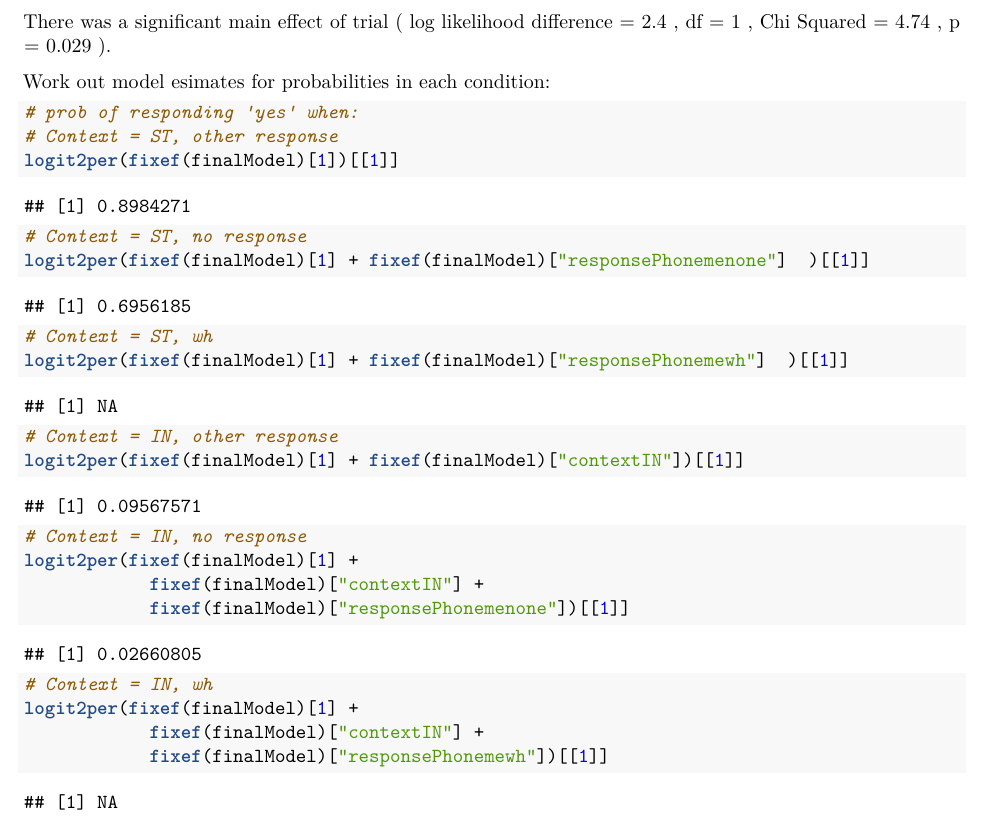
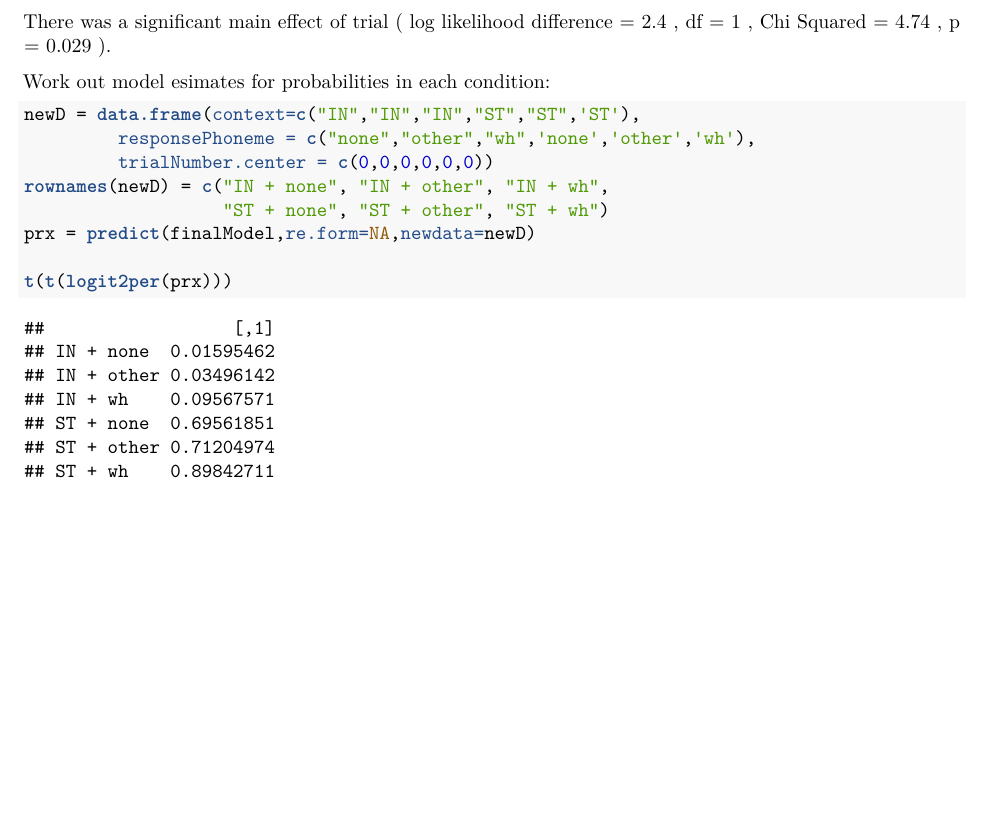
Before and after one commit to seannyD/SwitchboardSamplesExperiment, an R Markdown document (analysis/runMEanalysis.Rmd): part of page 33 of 40, cut so that both start at the same text, the shorter picture padded with empty space. The pictures show the output file analysis/runMEanalysis.pdf that the author committed with the source.

Commit message:
fixed model prediction of probabilities

````diff
--- a/analysis/runMEanalysis.Rmd
+++ b/analysis/runMEanalysis.Rmd
@@ -944,23 +944,14 @@ Here is a summary of the main results:
 Work out model esimates for probabilities in each condition:
 
 ```{r}
-# prob of responding 'yes' when:
-# Context = ST, other response
-logit2per(fixef(finalModel)[1])[[1]]
-# Context = ST, no response
-logit2per(fixef(finalModel)[1] + fixef(finalModel)["responsePhonemenone"]  )[[1]]
-# Context = ST, wh
-logit2per(fixef(finalModel)[1] + fixef(finalModel)["responsePhonemewh"]  )[[1]]
-# Context = IN, other response
-logit2per(fixef(finalModel)[1] + fixef(finalModel)["contextIN"])[[1]]
-# Context = IN, no response
-logit2per(fixef(finalModel)[1] +
-            fixef(finalModel)["contextIN"] +
-            fixef(finalModel)["responsePhonemenone"])[[1]]
-# Context = IN, wh
-logit2per(fixef(finalModel)[1] +
-            fixef(finalModel)["contextIN"] +
-            fixef(finalModel)["responsePhonemewh"])[[1]]
+newD = data.frame(context=c("IN","IN","IN","ST","ST",'ST'),
+         responsePhoneme = c("none","other","wh",'none','other','wh'),
+         trialNumber.center = c(0,0,0,0,0,0))
+rownames(newD) = c("IN + none", "IN + other", "IN + wh",
+                   "ST + none", "ST + other", "ST + wh")
+prx = predict(finalModel,re.form=NA,newdata=newD)
+
+t(t(logit2per(prx)))
 
 
 ```
--- a/results/lmerTests/lmerTestSummary.txt
+++ b/results/lmerTests/lmerTestSummary.txt
@@ -327,0 +339 @@ There was no significant three way interaction between trial, context and respon
+There was a significant effect of trial (  log likelihood difference = 2.4 , df =  1 , Chi Squared = 4.74 , p =  0.029 ).
````
Also changed, not shown: analysis/runMEanalysis.pdf, analysis/runMEanalysis_files/figure-latex/unnamed-chunk-11-1.pdf, analysis/runMEanalysis_files/figure-latex/unnamed-chunk-13-1.pdf, analysis/runMEanalysis_files/figure-latex/unnamed-chunk-13-2.pdf, analysis/runMEanalysis_files/figure-latex/unnamed-chunk-13-3.pdf, analysis/runMEanalysis_files/figure-latex/unnamed-chunk-14-1.pdf, analysis/runMEanalysis_files/figure-latex/unnamed-chunk-16-1.pdf, analysis/runMEanalysis_files/figure-latex/unnamed-chunk-36-1.pdf, analysis/runMEanalysis_files/figure-latex/unnamed-chunk-36-2.pdf, analysis/runMEanalysis_files/figure-latex/unnamed-chunk-36-3.pdf, analysis/runMEanalysis_files/figure-latex/unnamed-chunk-36-4.pdf, analysis/runMEanalysis_files/figure-latex/unnamed-chunk-36-5.pdf, analysis/runMEanalysis_files/figure-latex/unnamed-chunk-36-6.pdf, analysis/runMEanalysis_files/figure-latex/unnamed-chunk-36-7.pdf, 2 more files.
